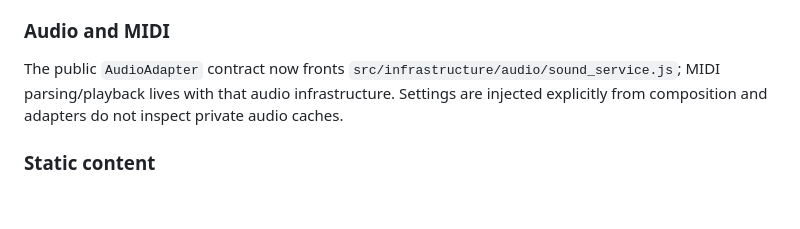
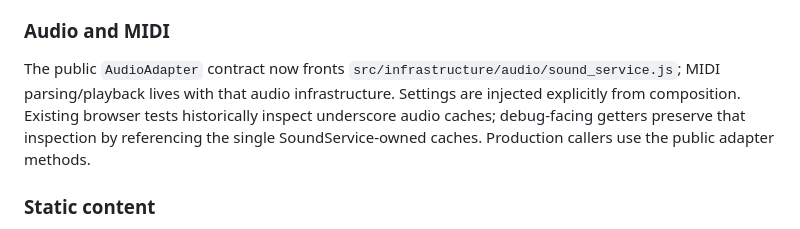
Before and after one commit to JosephSerUSP/Stillnight-Win3.1, a Markdown page: doc/refactor-audit-2026-08.md, the part around the change. GitHub-like rendering; blank space fills up the shorter version.

Commit message:
docs: document test-only audio cache inspection

```diff
--- a/doc/refactor-audit-2026-08.md
+++ b/doc/refactor-audit-2026-08.md
@@ -21,7 +21,7 @@ Battle, exploration, interpreter, progression/effects/traits/encounters already
 `src/infrastructure/settings.js` separates settings state from its localStorage repository. Runtime code consumes `SettingsAdapter` or an injected settings contract. The old source-layer `ConfigManager` class is deleted; only a browser test/debug compatibility object preserves the historical `window.ConfigManager` shape.
 
 ### Audio and MIDI
-The public `AudioAdapter` contract now fronts `src/infrastructure/audio/sound_service.js`; MIDI parsing/playback lives with that audio infrastructure. Settings are injected explicitly from composition and adapters do not inspect private audio caches.
+The public `AudioAdapter` contract now fronts `src/infrastructure/audio/sound_service.js`; MIDI parsing/playback lives with that audio infrastructure. Settings are injected explicitly from composition. Existing browser tests historically inspect underscore audio caches; debug-facing getters preserve that inspection by referencing the single SoundService-owned caches. Production callers use the public adapter methods.
 
 ### Static content
 The old DataManager had ceased to be a runtime service after audio bootstrap was removed. Its remaining responsibility was static authored-content acquisition, so it is now `src/data/content_loader.js`.
```
